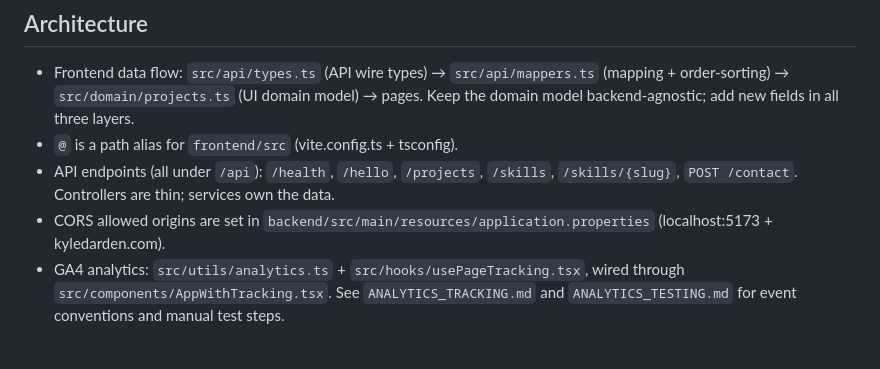
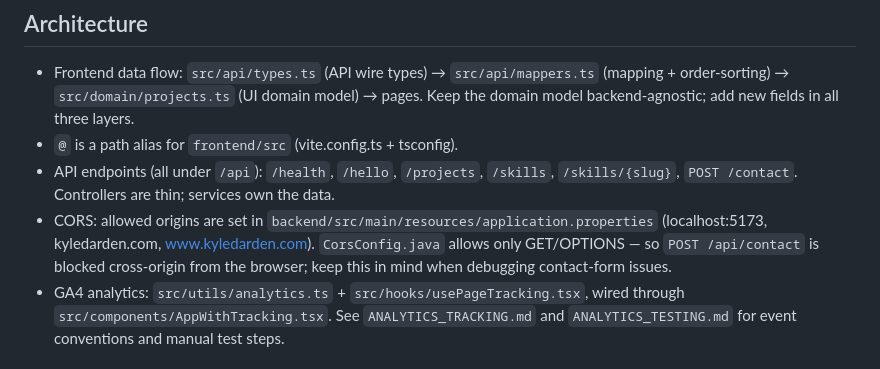
Before and after one commit to dardenkyle/portfolio-site, a Markdown page: CLAUDE.md, the part around the change. GitHub-like rendering.

Commit message:
docs: correct CORS description in CLAUDE.md
The allowed-origins list also includes www.kyledarden.com, and CorsConfig
restricts methods to GET/OPTIONS, which blocks cross-origin POST /api/contact
from the browser. Noted so future debugging starts from accurate config.

```diff
--- a/CLAUDE.md
+++ b/CLAUDE.md
@@ -63,8 +63,10 @@ Content updates are the most common task in this repo. Locations:
 - API endpoints (all under `/api`): `/health`, `/hello`, `/projects`,
   `/skills`, `/skills/{slug}`, `POST /contact`. Controllers are thin;
   services own the data.
-- CORS allowed origins are set in `backend/src/main/resources/application.properties`
-  (localhost:5173 + kyledarden.com).
+- CORS: allowed origins are set in `backend/src/main/resources/application.properties`
+  (localhost:5173, kyledarden.com, www.kyledarden.com). `CorsConfig.java`
+  allows only GET/OPTIONS — so `POST /api/contact` is blocked cross-origin
+  from the browser; keep this in mind when debugging contact-form issues.
 - GA4 analytics: `src/utils/analytics.ts` + `src/hooks/usePageTracking.tsx`,
   wired through `src/components/AppWithTracking.tsx`. See
   `ANALYTICS_TRACKING.md` and `ANALYTICS_TESTING.md` for event conventions
```
